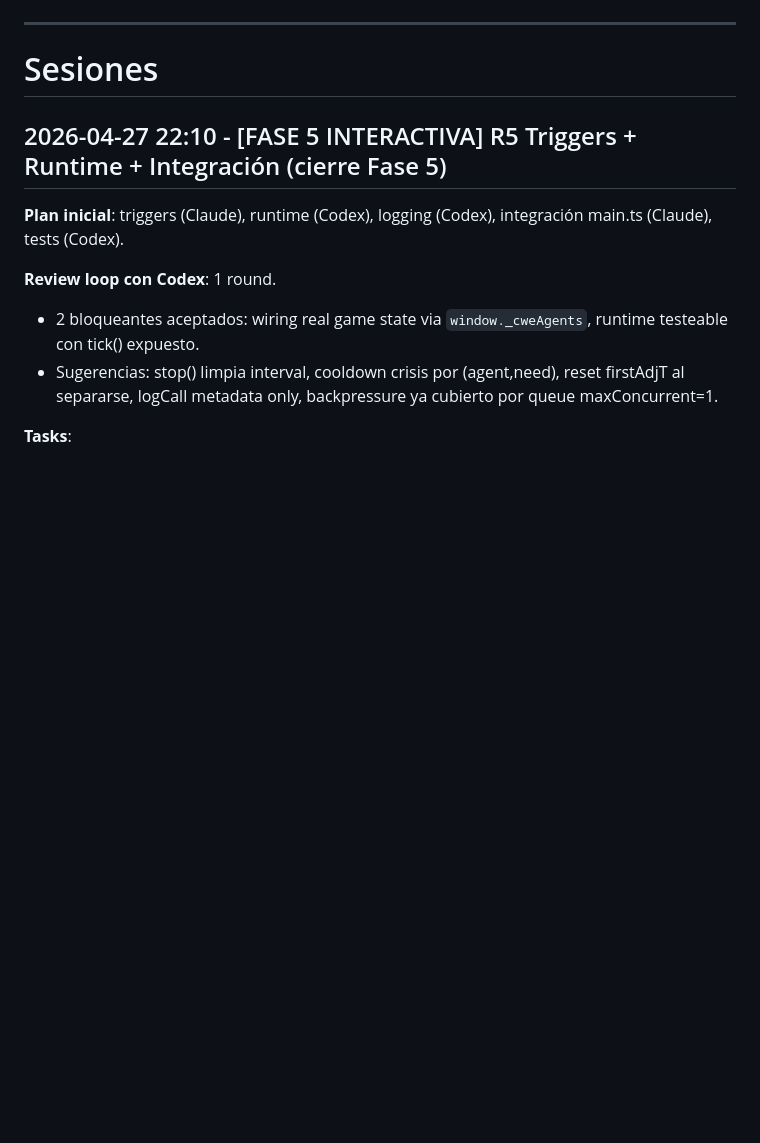
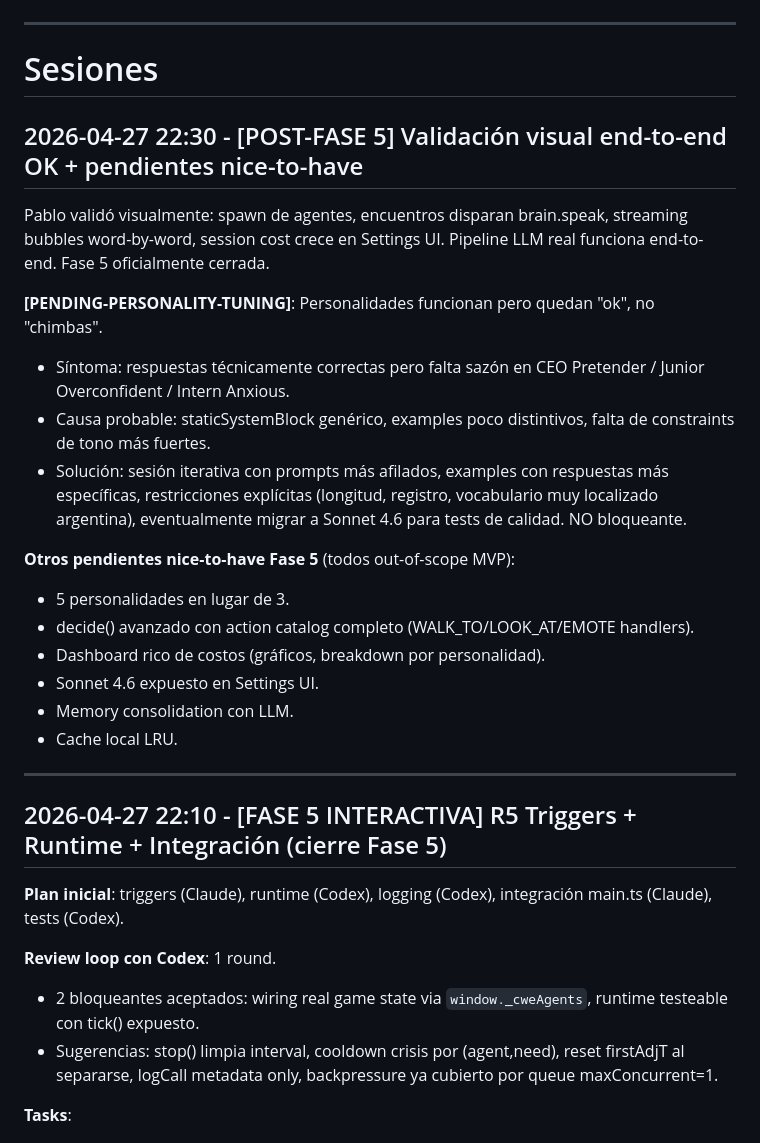
Before and after one commit to wallava/Coto-Wild-Engine, a Markdown page: WORK_LOG.md, the part around the change. Drawn GitHub-style; blank space fills up the shorter version.

Commit message:
docs: log validación visual Fase 5 OK + pendientes nice-to-have
Pipeline LLM end-to-end funciona en juego real (Pablo validó).
[PENDING-PERSONALITY-TUNING]: 3 personalidades funcionan pero faltan
matices. Fine tuning iterativo post-MVP, no bloqueante.

Otros pendientes nice-to-have: 5 personalidades, decide() avanzado,
dashboard costos, Sonnet 4.6 UI, memory consolidation.

Co-Authored-By: Claude Opus 4.7 (1M context) <noreply@anthropic.com>

```diff
--- a/WORK_LOG.md
+++ b/WORK_LOG.md
@@ -65,6 +65,25 @@ Este archivo **no se sincroniza con el Project en Claude.ai** — es un log loca
 # Sesiones
 
 <!-- Las entradas reales empiezan acá, en orden cronológico inverso (más reciente primero) -->
+
+## 2026-04-27 22:30 - [POST-FASE 5] Validación visual end-to-end OK + pendientes nice-to-have
+
+Pablo validó visualmente: spawn de agentes, encuentros disparan brain.speak, streaming bubbles word-by-word, session cost crece en Settings UI. Pipeline LLM real funciona end-to-end. Fase 5 oficialmente cerrada.
+
+**[PENDING-PERSONALITY-TUNING]**: Personalidades funcionan pero quedan "ok", no "chimbas".
+- Síntoma: respuestas técnicamente correctas pero falta sazón en CEO Pretender / Junior Overconfident / Intern Anxious.
+- Causa probable: staticSystemBlock genérico, examples poco distintivos, falta de constraints de tono más fuertes.
+- Solución: sesión iterativa con prompts más afilados, examples con respuestas más específicas, restricciones explícitas (longitud, registro, vocabulario muy localizado argentina), eventualmente migrar a Sonnet 4.6 para tests de calidad. NO bloqueante.
+
+**Otros pendientes nice-to-have Fase 5** (todos out-of-scope MVP):
+- 5 personalidades en lugar de 3.
+- decide() avanzado con action catalog completo (WALK_TO/LOOK_AT/EMOTE handlers).
+- Dashboard rico de costos (gráficos, breakdown por personalidad).
+- Sonnet 4.6 expuesto en Settings UI.
+- Memory consolidation con LLM.
+- Cache local LRU.
+
+---
 
 ## 2026-04-27 22:10 - [FASE 5 INTERACTIVA] R5 Triggers + Runtime + Integración (cierre Fase 5)
 
```
